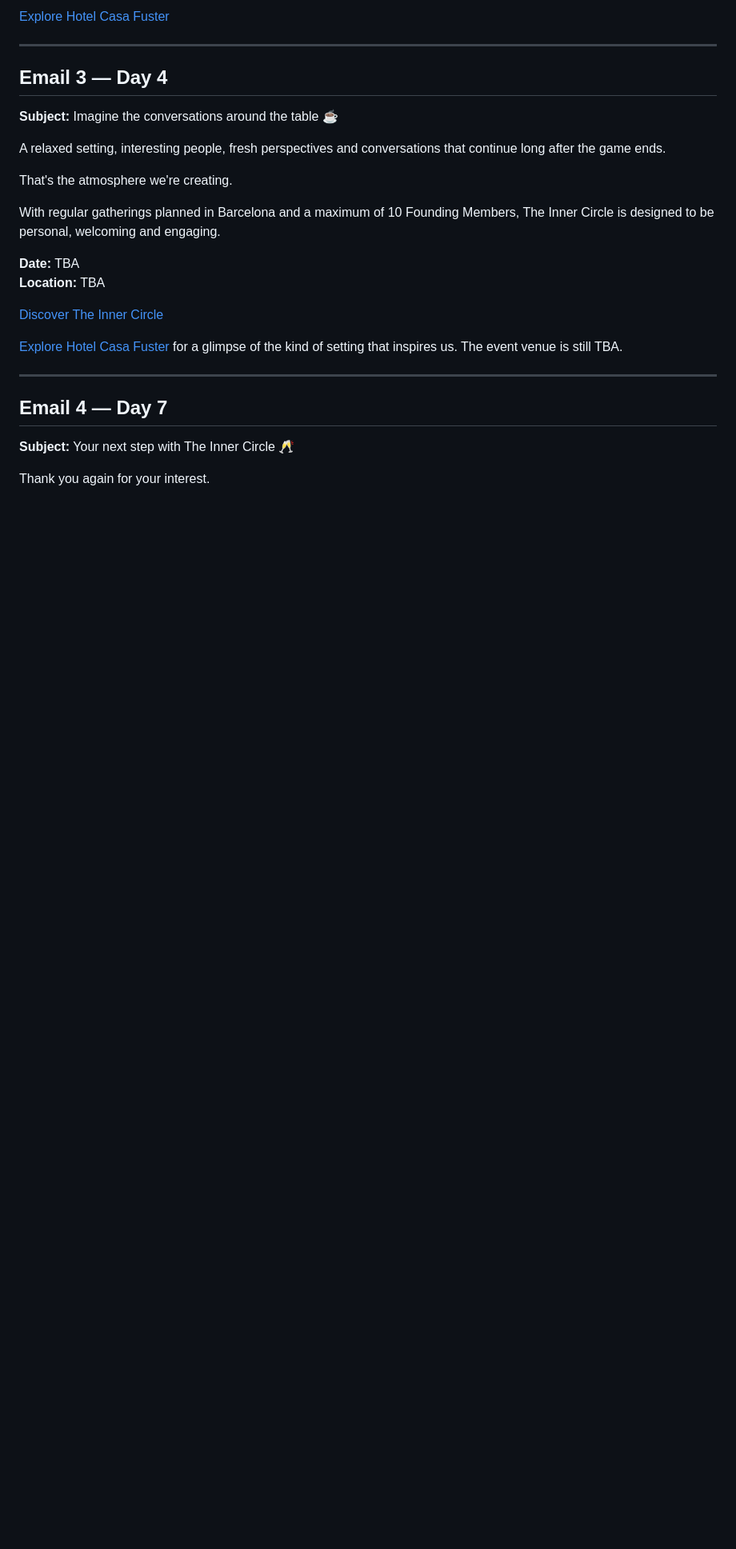
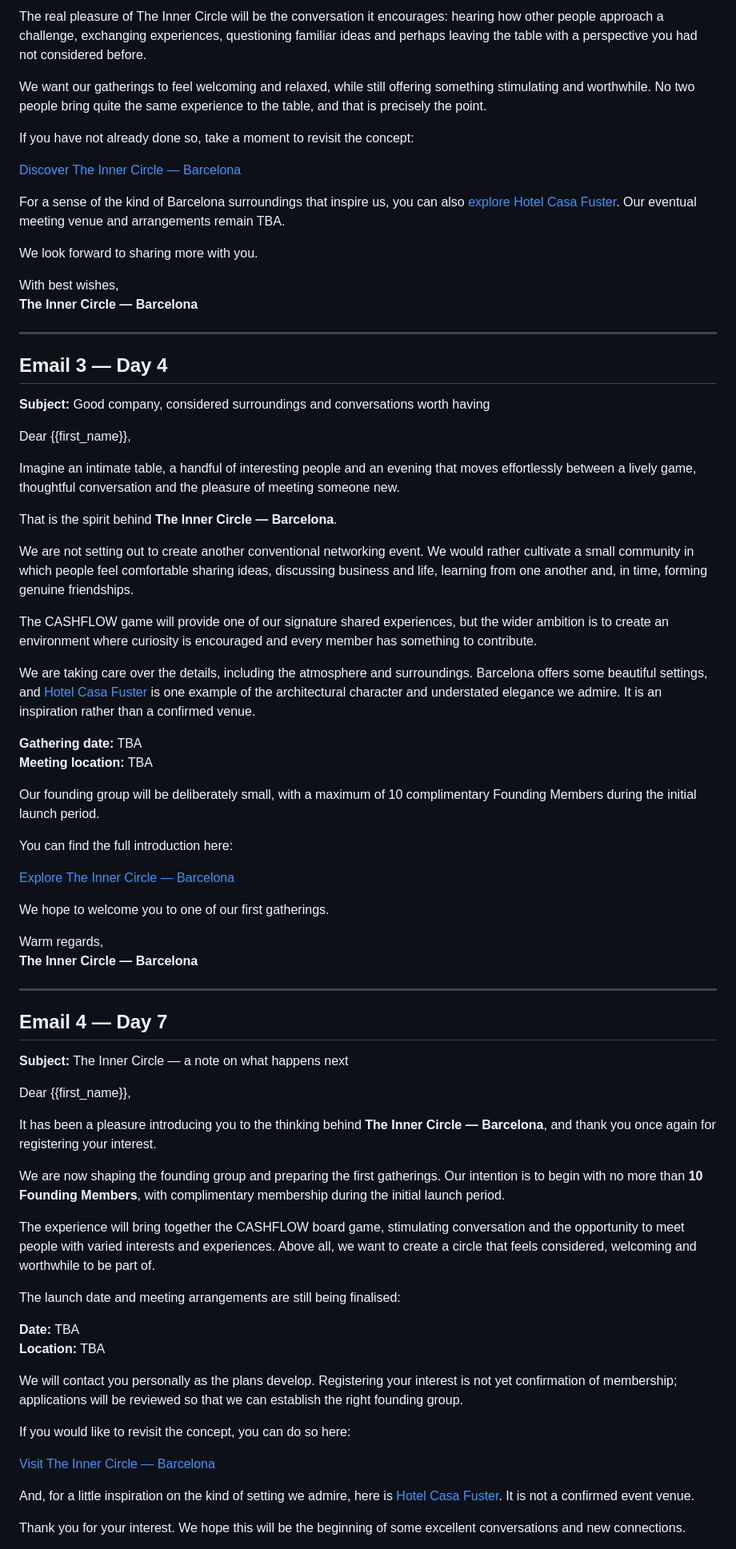
Before and after one commit to toslondon9-maker/toslondon9-maker.github.io, a Markdown page: docs/inner-circle/welcome-email-sequence.md, the part around one of its changes. Shown at 80% size. Drawn GitHub-style; blank space fills up the shorter version.

Commit message:
Expand Inner Circle welcome emails in refined premium tone

```diff
--- a/docs/inner-circle/welcome-email-sequence.md
+++ b/docs/inner-circle/welcome-email-sequence.md
@@ -46,28 +57,75 @@ That's what makes the experience different.
 
-[Explore Hotel Casa Fuster](https://www.hotelcasafuster.com/)
+The real pleasure of The Inner Circle will be the conversation it encourages: hearing how other people approach a challenge, exchanging experiences, questioning familiar ideas and perhaps leaving the table with a perspective you had not considered before.
+
+We want our gatherings to feel welcoming and relaxed, while still offering something stimulating and worthwhile. No two people bring quite the same experience to the table, and that is precisely the point.
+
+If you have not already done so, take a moment to revisit the concept:
+
+[Discover The Inner Circle — Barcelona](https://unleashyourpowerwithtariq.com/inner-circle/)
+
+For a sense of the kind of Barcelona surroundings that inspire us, you can also [explore Hotel Casa Fuster](https://www.hotelcasafuster.com/). Our eventual meeting venue and arrangements remain TBA.
+
+We look forward to sharing more with you.
+
+With best wishes,
+**The Inner Circle — Barcelona**
 
 ---
 
 ## Email 3 — Day 4
-**Subject:** Imagine the conversations around the table ☕
+**Subject:** Good company, considered surroundings and conversations worth having
 
-A relaxed setting, interesting people, fresh perspectives and conversations that continue long after the game ends.
+Dear {{first_name}},
 
-That's the atmosphere we're creating.
+Imagine an intimate table, a handful of interesting people and an evening that moves effortlessly between a lively game, thoughtful conversation and the pleasure of meeting someone new.
 
-With regular gatherings planned in Barcelona and a maximum of 10 Founding Members, The Inner Circle is designed to be personal, welcoming and engaging.
+That is the spirit behind **The Inner Circle — Barcelona**.
+
+We are not setting out to create another conventional networking event. We would rather cultivate a small community in which people feel comfortable sharing ideas, discussing business and life, learning from one another and, in time, forming genuine friendships.
+
+The CASHFLOW game will provide one of our signature shared experiences, but the wider ambition is to create an environment where curiosity is encouraged and every member has something to contribute.
+
+We are taking care over the details, including the atmosphere and surroundings. Barcelona offers some beautiful settings, and [Hotel Casa Fuster](https://www.hotelcasafuster.com/) is one example of the architectural character and understated elegance we admire. It is an inspiration rather than a confirmed venue.
+
+**Gathering date:** TBA
+**Meeting location:** TBA
+
+Our founding group will be deliberately small, with a maximum of 10 complimentary Founding Members during the initial launch period.
+
+You can find the full introduction here:
+
+[Explore The Inner Circle — Barcelona](https://unleashyourpowerwithtariq.com/inner-circle/)
+
+We hope to welcome you to one of our first gatherings.
+
+Warm regards,
+**The Inner Circle — Barcelona**
+
+---
+
+## Email 4 — Day 7
+**Subject:** The Inner Circle — a note on what happens next
+
+Dear {{first_name}},
+
+It has been a pleasure introducing you to the thinking behind **The Inner Circle — Barcelona**, and thank you once again for registering your interest.
+
+We are now shaping the founding group and preparing the first gatherings. Our intention is to begin with no more than **10 Founding Members**, with complimentary membership during the initial launch period.
+
+The experience will bring together the CASHFLOW board game, stimulating conversation and the opportunity to meet people with varied interests and experiences. Above all, we want to create a circle that feels considered, welcoming and worthwhile to be part of.
+
+The launch date and meeting arrangements are still being finalised:
 
 **Date:** TBA
 **Location:** TBA
 
-[Discover The Inner Circle](https://unleashyourpowerwithtariq.com/inner-circle/)
+We will contact you personally as the plans develop. Registering your interest is not yet confirmation of membership; applications will be reviewed so that we can establish the right founding group.
 
-[Explore Hotel Casa Fuster](https://www.hotelcasafuster.com/) for a glimpse of the kind of setting that inspires us. The event venue is still TBA.
+If you would like to revisit the concept, you can do so here:
 
----
+[Visit The Inner Circle — Barcelona](https://unleashyourpowerwithtariq.com/inner-circle/)
 
-## Email 4 — Day 7
-**Subject:** Your next step with The Inner Circle 🥂
+And, for a little inspiration on the kind of setting we admire, here is [Hotel Casa Fuster](https://www.hotelcasafuster.com/). It is not a confirmed event venue.
 
-Thank you again for your interest.
+Thank you for your interest. We hope this will be the beginning of some excellent conversations and new connections.
 
```
Also changed, not shown: other parts of docs/inner-circle/welcome-email-sequence.md (+31 -29 lines).
